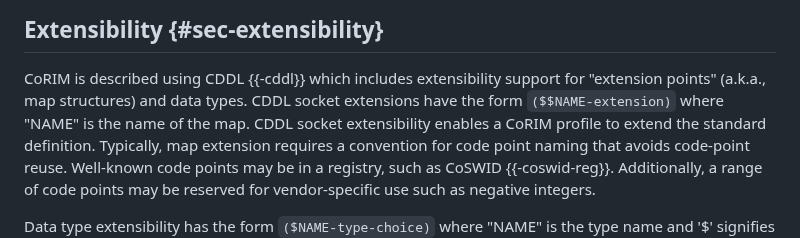
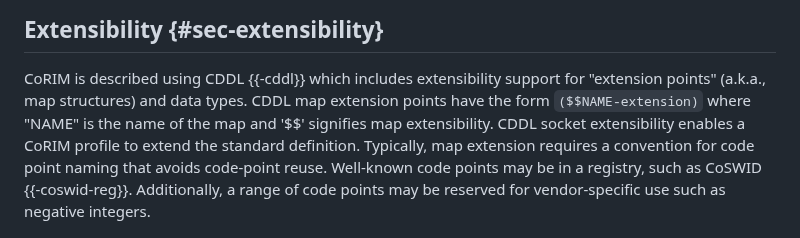
Before and after one commit to ietf-rats-wg/draft-ietf-rats-corim, a Markdown page: draft-ietf-rats-corim.md, the part around the change. GitHub-like rendering.

Commit message:
word choice
replace socket with extension point

```diff
--- a/draft-ietf-rats-corim.md
+++ b/draft-ietf-rats-corim.md
@@ -1196,7 +1196,7 @@ applies to all measurements in the triple, including those in `measurement-value
 ## Extensibility {#sec-extensibility}
 
 CoRIM is described using CDDL {{-cddl}} which includes extensibility support for "extension points" (a.k.a., map structures)
-and data types. CDDL socket extensions have the form `($$NAME-extension)` where "NAME" is the name of the map.
+and data types. CDDL map extension points have the form `($$NAME-extension)` where "NAME" is the name of the map and '$$' signifies map extensibility.
 CDDL socket extensibility enables a CoRIM profile to extend the standard definition.
 Typically, map extension requires a convention for code point naming that avoids code-point reuse.
 Well-known code points may be in a registry, such as CoSWID {{-coswid-reg}}.
```
